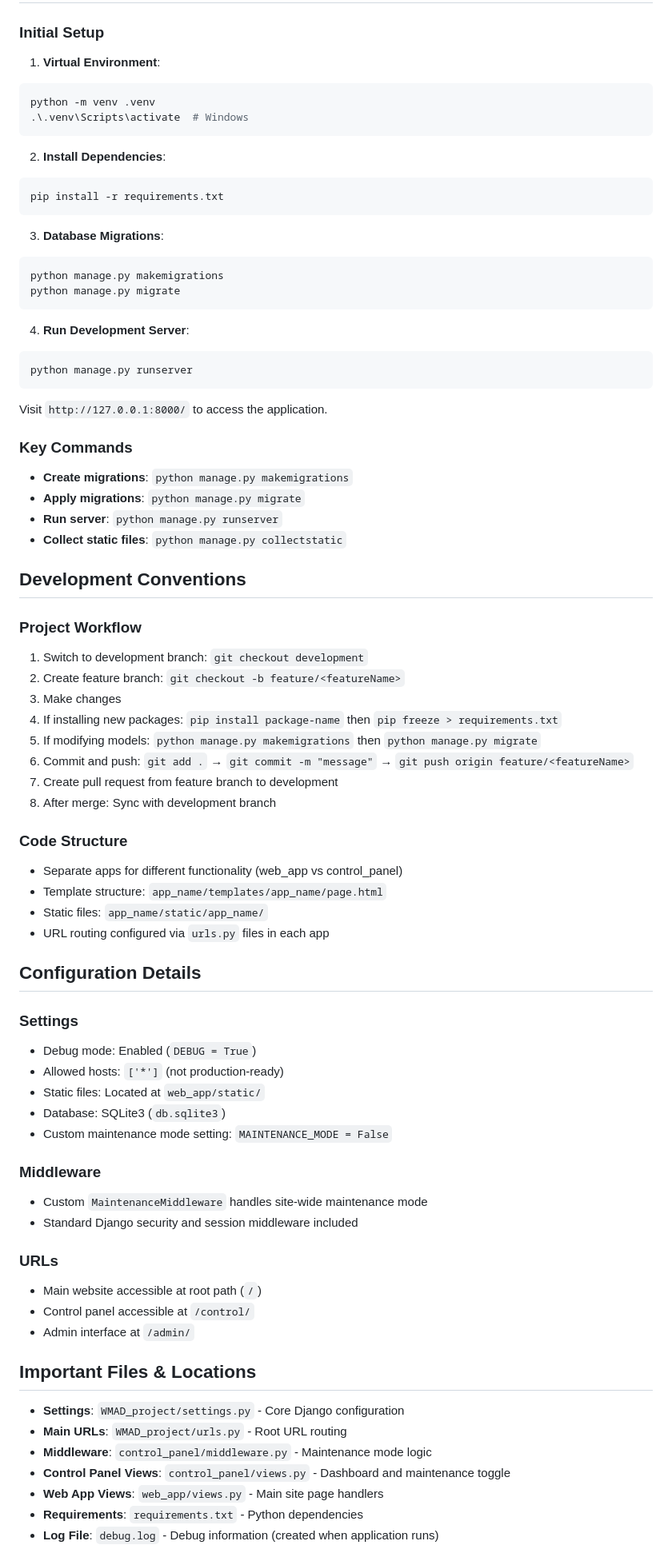
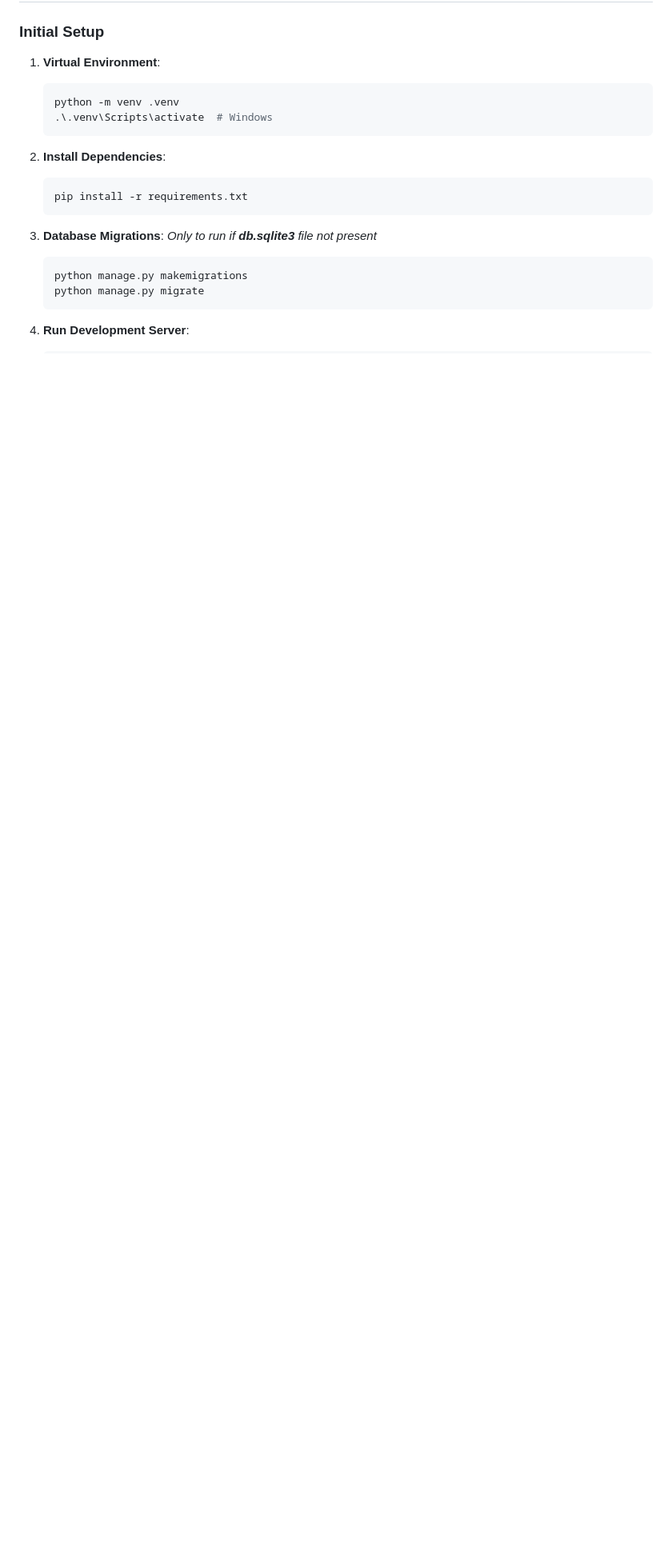
Before and after one commit to Toushal29/WMAD_Assignment, a Markdown page: README.md, the part around one of its changes. Shown at 80% size. Rendered like a GitHub page; blank space fills up the shorter version.

````diff
--- a/README.md
+++ b/README.md
@@ -256,85 +99,22 @@ C:.
 
 1. **Virtual Environment**:
 
-```bash
-python -m venv .venv
-.\.venv\Scripts\activate  # Windows
-```
+   ```bash
+   python -m venv .venv
+   .\.venv\Scripts\activate  # Windows
+   ```
 
 2. **Install Dependencies**:
 
-```bash
-pip install -r requirements.txt
-```
+   ```bash
+   pip install -r requirements.txt
+   ```
 
 3. **Database Migrations**:
-
-```bash
-python manage.py makemigrations
-python manage.py migrate
-```
+   *Only to run if **db.sqlite3** file not present*
+   ```bash
+   python manage.py makemigrations
+   python manage.py migrate
+   ```
 
 4. **Run Development Server**:
-```bash
-python manage.py runserver
-```
-Visit `http://127.0.0.1:8000/` to access the application.
-
-### Key Commands
-
-- **Create migrations**: `python manage.py makemigrations`
-- **Apply migrations**: `python manage.py migrate`
-- **Run server**: `python manage.py runserver`
-- **Collect static files**: `python manage.py collectstatic`
-
-## Development Conventions
-
-### Project Workflow
-
-1. Switch to development branch: `git checkout development`
-2. Create feature branch: `git checkout -b feature/<featureName>`
-3. Make changes
-4. If installing new packages: `pip install package-name` then `pip freeze > requirements.txt`
-5. If modifying models: `python manage.py makemigrations` then `python manage.py migrate`
-6. Commit and push: `git add .` → `git commit -m "message"` → `git push origin feature/<featureName>`
-7. Create pull request from feature branch to development
-8. After merge: Sync with development branch
-
-### Code Structure
-
-- Separate apps for different functionality (web_app vs control_panel)
-- Template structure: `app_name/templates/app_name/page.html`
-- Static files: `app_name/static/app_name/`
-- URL routing configured via `urls.py` files in each app
-
-## Configuration Details
-
-### Settings
-
-- Debug mode: Enabled (`DEBUG = True`)
-- Allowed hosts: `['*']` (not production-ready)
-- Static files: Located at `web_app/static/`
-- Database: SQLite3 (`db.sqlite3`)
-- Custom maintenance mode setting: `MAINTENANCE_MODE = False`
-
-### Middleware
-
-- Custom `MaintenanceMiddleware` handles site-wide maintenance mode
-- Standard Django security and session middleware included
-
-### URLs
-
-- Main website accessible at root path (`/`)
-- Control panel accessible at `/control/`
-- Admin interface at `/admin/`
-
-## Important Files & Locations
-
-- **Settings**: `WMAD_project/settings.py` - Core Django configuration
-- **Main URLs**: `WMAD_project/urls.py` - Root URL routing
-- **Middleware**: `control_panel/middleware.py` - Maintenance mode logic
-- **Control Panel Views**: `control_panel/views.py` - Dashboard and maintenance toggle
-- **Web App Views**: `web_app/views.py` - Main site page handlers
-- **Requirements**: `requirements.txt` - Python dependencies
-- **Log File**: `debug.log` - Debug information (created when application runs)
-
````
Also changed, not shown: other parts of README.md (+86 -275 lines).
